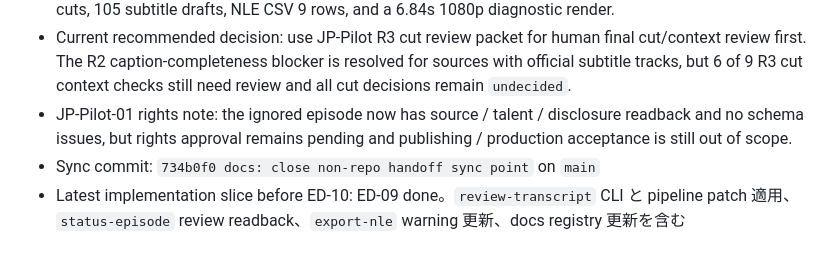
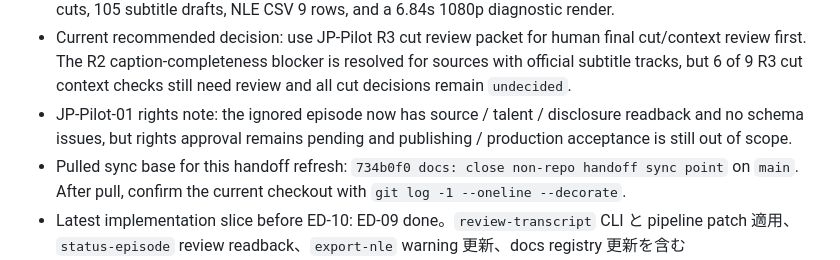
Before and after one commit to YuShimoji/ClipPipeGen, a Markdown page: docs/HANDOFF.md, the part around the change. Rendered like a GitHub page.

Commit message:
docs: clarify resume sync base

```diff
--- a/docs/HANDOFF.md
+++ b/docs/HANDOFF.md
@@ -12,7 +12,7 @@ This file is the shortest project-local handoff for resuming from another termin
 - Latest completed diagnostic slice: `JP-Pilot-01R3` official-caption rerun. It imported the official Japanese subtitle track for the ignored JP-Pilot episode, produced 105 transcript segments, regenerated 9 selected cuts, 105 subtitle drafts, NLE CSV 9 rows, and a 6.84s 1080p diagnostic render.
 - Current recommended decision: use JP-Pilot R3 cut review packet for human final cut/context review first. The R2 caption-completeness blocker is resolved for sources with official subtitle tracks, but 6 of 9 R3 cut context checks still need review and all cut decisions remain `undecided`.
 - JP-Pilot-01 rights note: the ignored episode now has source / talent / disclosure readback and no schema issues, but rights approval remains pending and publishing / production acceptance is still out of scope.
-- Sync commit: `734b0f0 docs: close non-repo handoff sync point` on `main`
+- Pulled sync base for this handoff refresh: `734b0f0 docs: close non-repo handoff sync point` on `main`. After pull, confirm the current checkout with `git log -1 --oneline --decorate`.
 - Latest implementation slice before ED-10: ED-09 done。`review-transcript` CLI と pipeline patch 適用、`status-episode` review readback、`export-nle` warning 更新、docs registry 更新を含む
 - Previous feature slice: `JP-Pilot-01` Japanese public VOD diagnostic
   1. `transcribe-audio --engine vosk --language ja --model vosk-model-small-ja-0.22` は language/model check passed で 26 segments を生成
```
